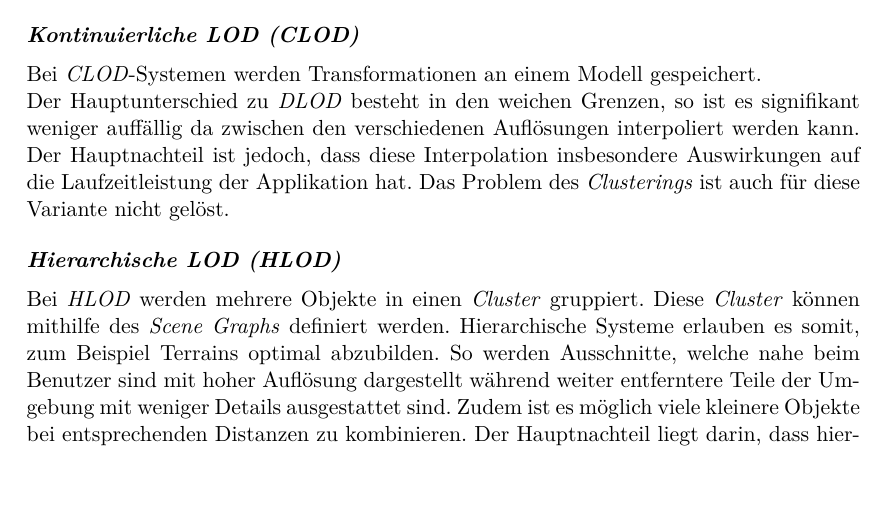
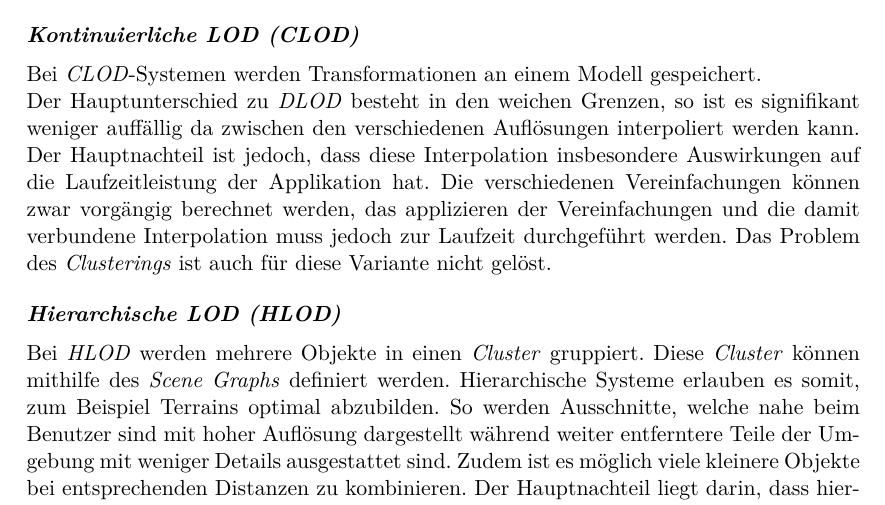
Before and after one commit to kreativwebdesign/lode, a LaTeX document (documentation/report/doc.tex, which reads documentation/report/parts/theoretische_grundlagen.tex): part of page 26 of 87, cut so that both start at the same text. Compiled offline with pdfLaTeX; a missing bibliography style is replaced by a similar one.

Commit message:
extend clod section

```diff
--- a/documentation/report/parts/theoretische_grundlagen.tex
+++ b/documentation/report/parts/theoretische_grundlagen.tex
@@ -375,7 +375,7 @@ Es ist zudem häufig nicht möglich grössere Modelle sinnvoll zu vereinfachen.
 Bei \e{CLOD}-Systemen werden Transformationen an einem Modell gespeichert.
 
 Der Hauptunterschied zu \e{DLOD} besteht in den weichen Grenzen, so ist es signifikant weniger auffällig da zwischen den verschiedenen Auflösungen interpoliert werden kann.
-Der Hauptnachteil ist jedoch, dass diese Interpolation insbesondere Auswirkungen auf die Laufzeitleistung der Applikation hat.
+Der Hauptnachteil ist jedoch, dass diese Interpolation insbesondere Auswirkungen auf die Laufzeitleistung der Applikation hat. Die verschiedenen Vereinfachungen können zwar vorgängig berechnet werden, das applizieren der Vereinfachungen und die damit verbundene Interpolation muss jedoch zur Laufzeit durchgeführt werden.
 Das Problem des \e{Clusterings} ist auch für diese Variante nicht gelöst.
 
 \paragraph{Hierarchische LOD (HLOD)}
```
